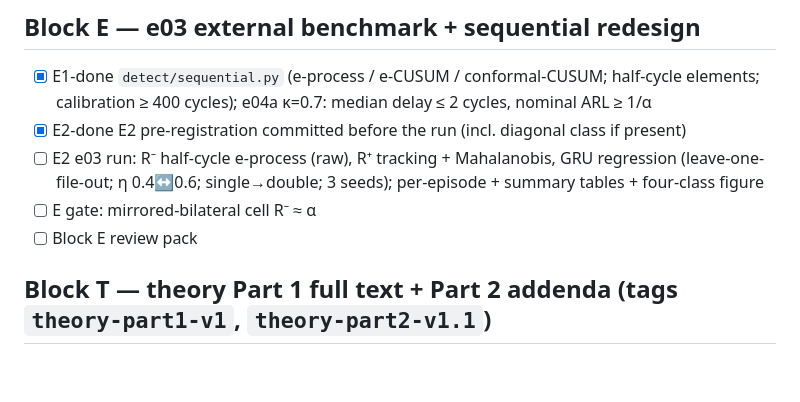
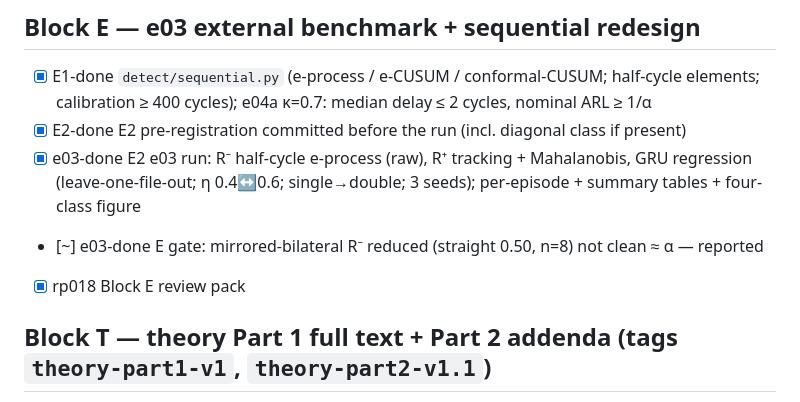
Before and after one commit to kaiwen123-yang/geofdi, a Markdown page: docs/sprints/sprint7_progress.md, the part around the change. GitHub-like rendering; blank space fills up the shorter version.

Commit message:
docs: sprint7 progress — Block E done (rp018)

```diff
--- a/docs/sprints/sprint7_progress.md
+++ b/docs/sprints/sprint7_progress.md
@@ -40,9 +40,9 @@ Read this first in a new session; continue from the first unchecked item. Each i
 ## Block E — e03 external benchmark + sequential redesign
 - [x] E1-done `detect/sequential.py` (e-process / e-CUSUM / conformal-CUSUM; half-cycle elements; calibration ≥ 400 cycles); e04a κ=0.7: median delay ≤ 2 cycles, nominal ARL ≥ 1/α
 - [x] E2-done E2 pre-registration committed before the run (incl. diagonal class if present)
-- [ ] E2 e03 run: R⁻ half-cycle e-process (raw), R⁺ tracking + Mahalanobis, GRU regression (leave-one-file-out; η 0.4↔0.6; single→double; 3 seeds); per-episode + summary tables + four-class figure
-- [ ] E gate: mirrored-bilateral cell R⁻ ≈ α
-- [ ] Block E review pack
+- [x] e03-done E2 e03 run: R⁻ half-cycle e-process (raw), R⁺ tracking + Mahalanobis, GRU regression (leave-one-file-out; η 0.4↔0.6; single→double; 3 seeds); per-episode + summary tables + four-class figure
+- [~] e03-done E gate: mirrored-bilateral R⁻ reduced (straight 0.50, n=8) not clean ≈ α — reported
+- [x] rp018 Block E review pack
 
 ## Block T — theory Part 1 full text + Part 2 addenda (tags `theory-part1-v1`, `theory-part2-v1.1`)
 - [ ] `02_n1_theorems.tex` replaces the stand-in (labels kept): §1–§6 with proof / falsification / anchor triples
```
